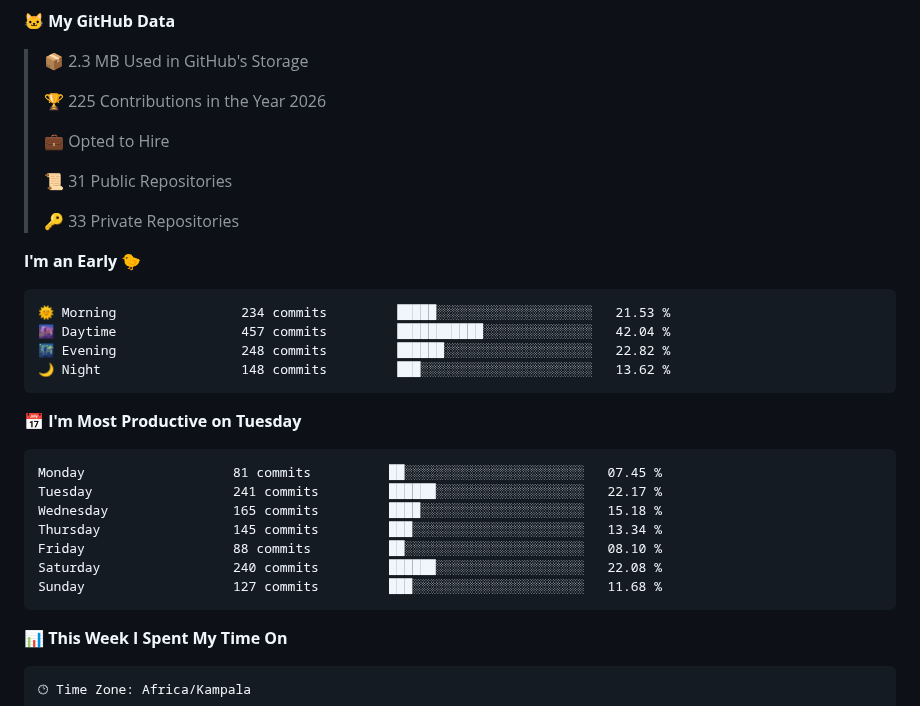
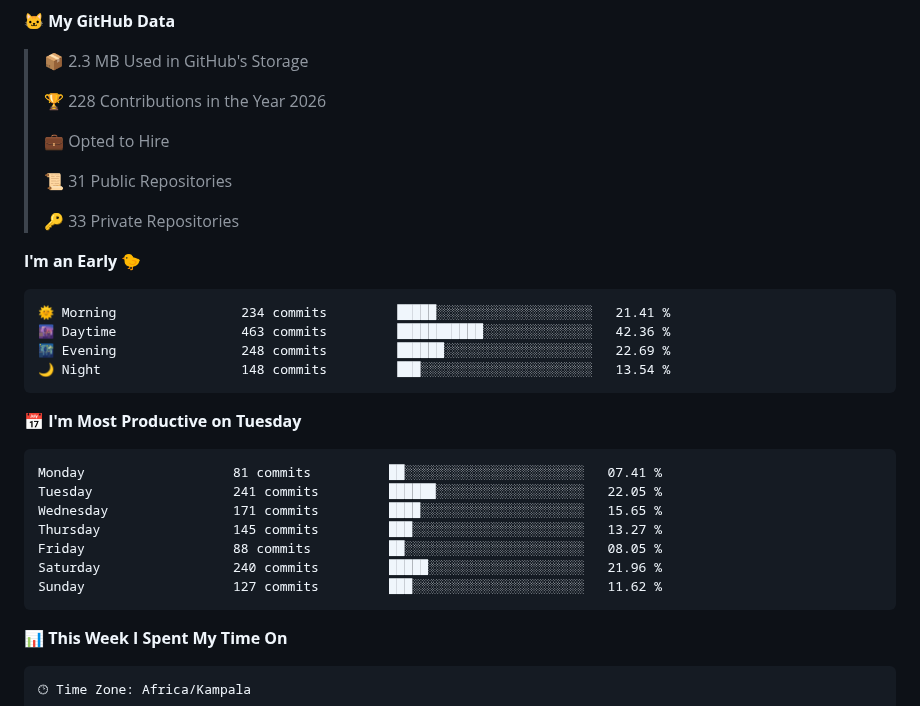
Before and after one commit to drexhacker/drexhacker, a Markdown page: README.md, the part around one of its changes. GitHub-like rendering.

Commit message:
Updated with Dev Metrics

````diff
--- a/README.md
+++ b/README.md
@@ -7,7 +7,7 @@
 
 > 📦 2.3 MB Used in GitHub's Storage
  >
-> 🏆 225 Contributions in the Year 2026
+> 🏆 228 Contributions in the Year 2026
  >
 > 💼 Opted to Hire
  >
@@ -18,21 +18,21 @@
 **I'm an Early 🐤**
 
 ```text
-🌞 Morning                234 commits         █████░░░░░░░░░░░░░░░░░░░░   21.53 %
-🌆 Daytime                457 commits         ███████████░░░░░░░░░░░░░░   42.04 %
-🌃 Evening                248 commits         ██████░░░░░░░░░░░░░░░░░░░   22.82 %
-🌙 Night                  148 commits         ███░░░░░░░░░░░░░░░░░░░░░░   13.62 %
+🌞 Morning                234 commits         █████░░░░░░░░░░░░░░░░░░░░   21.41 %
+🌆 Daytime                463 commits         ███████████░░░░░░░░░░░░░░   42.36 %
+🌃 Evening                248 commits         ██████░░░░░░░░░░░░░░░░░░░   22.69 %
+🌙 Night                  148 commits         ███░░░░░░░░░░░░░░░░░░░░░░   13.54 %
 ```
 📅 **I'm Most Productive on Tuesday**
 
 ```text
-Monday                   81 commits          ██░░░░░░░░░░░░░░░░░░░░░░░   07.45 %
-Tuesday                  241 commits         ██████░░░░░░░░░░░░░░░░░░░   22.17 %
-Wednesday                165 commits         ████░░░░░░░░░░░░░░░░░░░░░   15.18 %
-Thursday                 145 commits         ███░░░░░░░░░░░░░░░░░░░░░░   13.34 %
-Friday                   88 commits          ██░░░░░░░░░░░░░░░░░░░░░░░   08.10 %
-Saturday                 240 commits         ██████░░░░░░░░░░░░░░░░░░░   22.08 %
-Sunday                   127 commits         ███░░░░░░░░░░░░░░░░░░░░░░   11.68 %
+Monday                   81 commits          ██░░░░░░░░░░░░░░░░░░░░░░░   07.41 %
+Tuesday                  241 commits         ██████░░░░░░░░░░░░░░░░░░░   22.05 %
+Wednesday                171 commits         ████░░░░░░░░░░░░░░░░░░░░░   15.65 %
+Thursday                 145 commits         ███░░░░░░░░░░░░░░░░░░░░░░   13.27 %
+Friday                   88 commits          ██░░░░░░░░░░░░░░░░░░░░░░░   08.05 %
+Saturday                 240 commits         █████░░░░░░░░░░░░░░░░░░░░   21.96 %
+Sunday                   127 commits         ███░░░░░░░░░░░░░░░░░░░░░░   11.62 %
 ```
 
 
````
Also changed, not shown: other parts of README.md (+1 -1 lines), assets/bar_graph.png.
